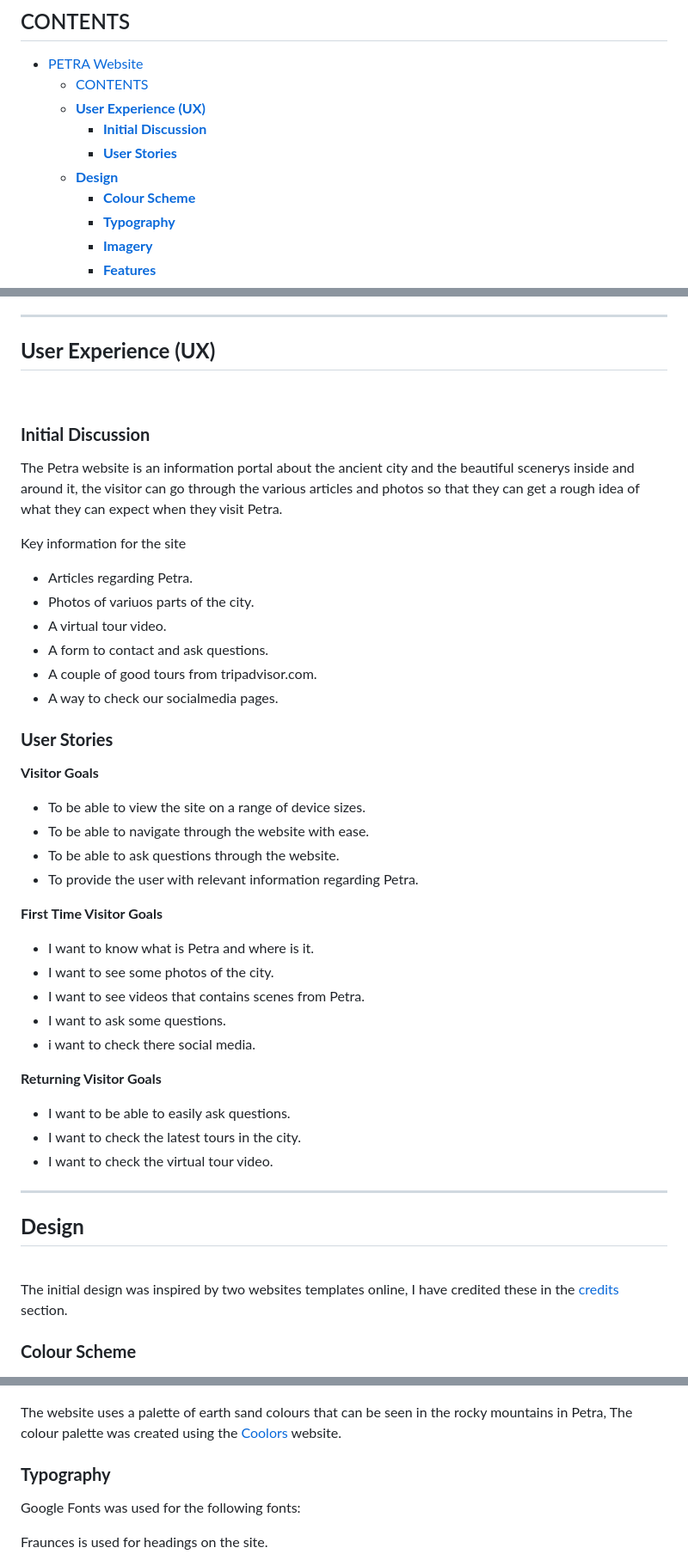
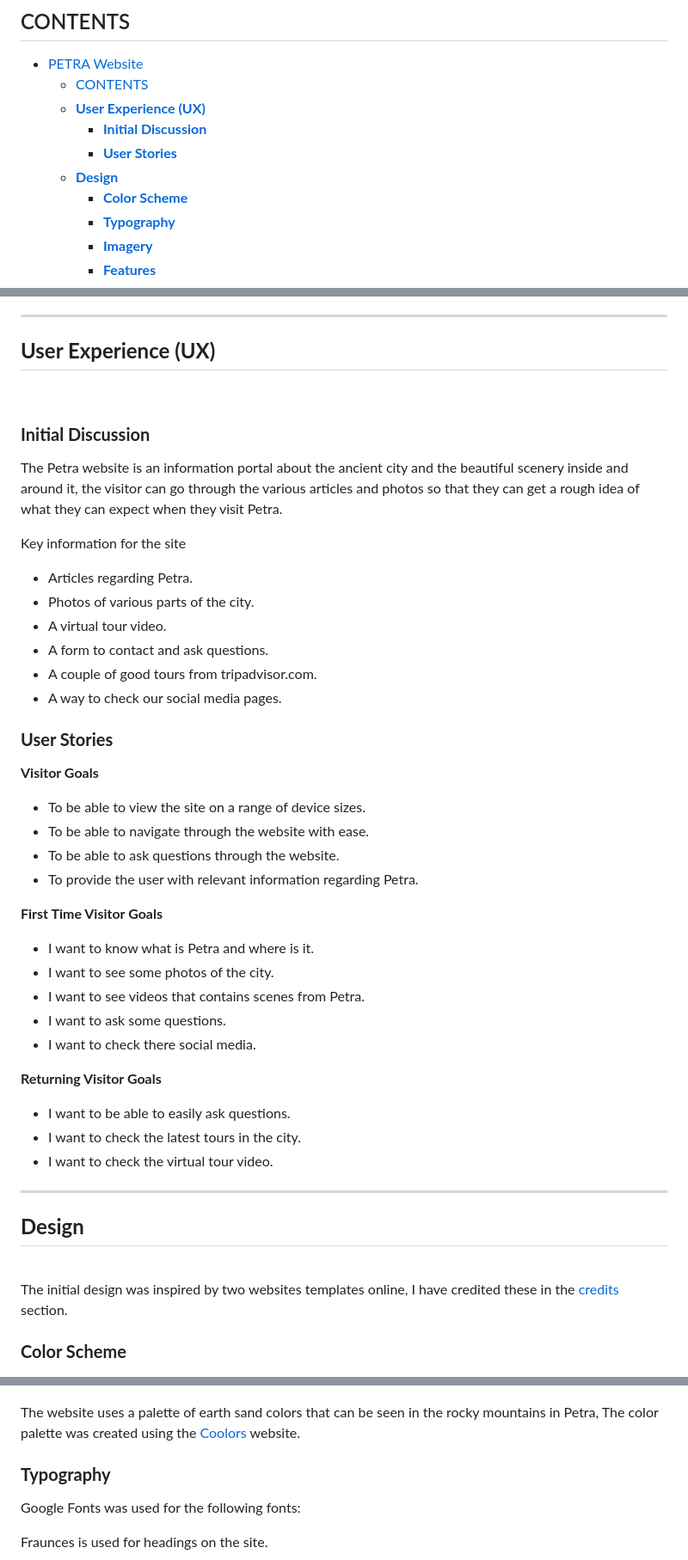
Before and after one commit to AhmadAlmasriDev/petra, a Markdown page: README.md, 3 parts joined by grey strips. Shown: that part at 86% size. GitHub-like rendering.

Commit message:
Update readme file and check spelling

```diff
--- a/README.md
+++ b/README.md
@@ -15,7 +16,7 @@ The Petra website is designed to be a responsive website allowing visitors to vi
     - [**Initial Discussion**](#initial-discussion)
     - [**User Stories**](#user-stories)
   - [**Design**](#design)
-    - [**Colour Scheme**](#colour-scheme)
+    - [**Color Scheme**](#color-scheme)
     - [**Typography**](#typography)
     - [**Imagery**](#imagery)
     - [**Features**](#features)
@@ -39,50 +40,59 @@ The Petra website is designed to be a responsive website allowing visitors to vi
 ---
 
 ## **User Experience (UX)**
+
 <br>
 
 ### **Initial Discussion**
 
-The Petra website is an information portal about the ancient city and the beautiful scenerys inside and around it, the visitor can go through the various articles and photos so that they can get a rough idea of what they can expect when they visit Petra.
+The Petra website is an information portal about the ancient city and the beautiful scenery inside and around it, the visitor can go through the various articles and photos so that they can get a rough idea of what they can expect when they visit Petra.
 
 Key information for the site
+
 - Articles regarding Petra.
-- Photos of variuos parts of the city.
+- Photos of various parts of the city.
 - A virtual tour video.
 - A form to contact and ask questions.
 - A couple of good tours from tripadvisor.com.
-- A way to check our socialmedia pages.
+- A way to check our social media pages.
 
 ### **User Stories**
+
  **Visitor Goals**
-  - To be able to view the site on a range of device sizes.
-  - To be able to navigate through the website with ease.
-  - To be able to ask questions through the website.
-  - To provide the user with relevant information regarding Petra.
+
+- To be able to view the site on a range of device sizes.
+- To be able to navigate through the website with ease.
+- To be able to ask questions through the website.
+- To provide the user with relevant information regarding Petra.
 
 **First Time Visitor Goals**
-  - I want to know what is Petra and where is it.
-  - I want to see some photos of the city.
-  - I want to see videos that contains scenes from Petra.
-  - I want to ask some questions.
-  - i want to check there social media.
+
+- I want to know what is Petra and where is it.
+- I want to see some photos of the city.
+- I want to see videos that contains scenes from Petra.
+- I want to ask some questions.
+- I want to check there social media.
 
 **Returning Visitor Goals**
-  - I want to be able to easily ask questions.
-  - I want to check the latest tours in the city.
-  - I want to check the virtual tour video.
+
+- I want to be able to easily ask questions.
+- I want to check the latest tours in the city.
+- I want to check the virtual tour video.
+
 ---
+
 ## **Design**
+
 <br>
 
 The initial design was inspired by two websites templates online,
 I have credited these in the [credits](#credits) section.
 
-### **Colour Scheme**
+### **Color Scheme**
 
 ![the site color palette](documentation/palette.jpg)
 
-The website uses a palette of earth sand colours that can be seen in the rocky mountains in Petra, The colour palette was created using the [Coolors](https://coolors.co) website.
+The website uses a palette of earth sand colors that can be seen in the rocky mountains in Petra, The color palette was created using the [Coolors](https://coolors.co) website.
 
 ### **Typography**
 
```
Also changed, not shown: other parts of README.md (+30 -33 lines), testing.md (+29 -37 lines).
